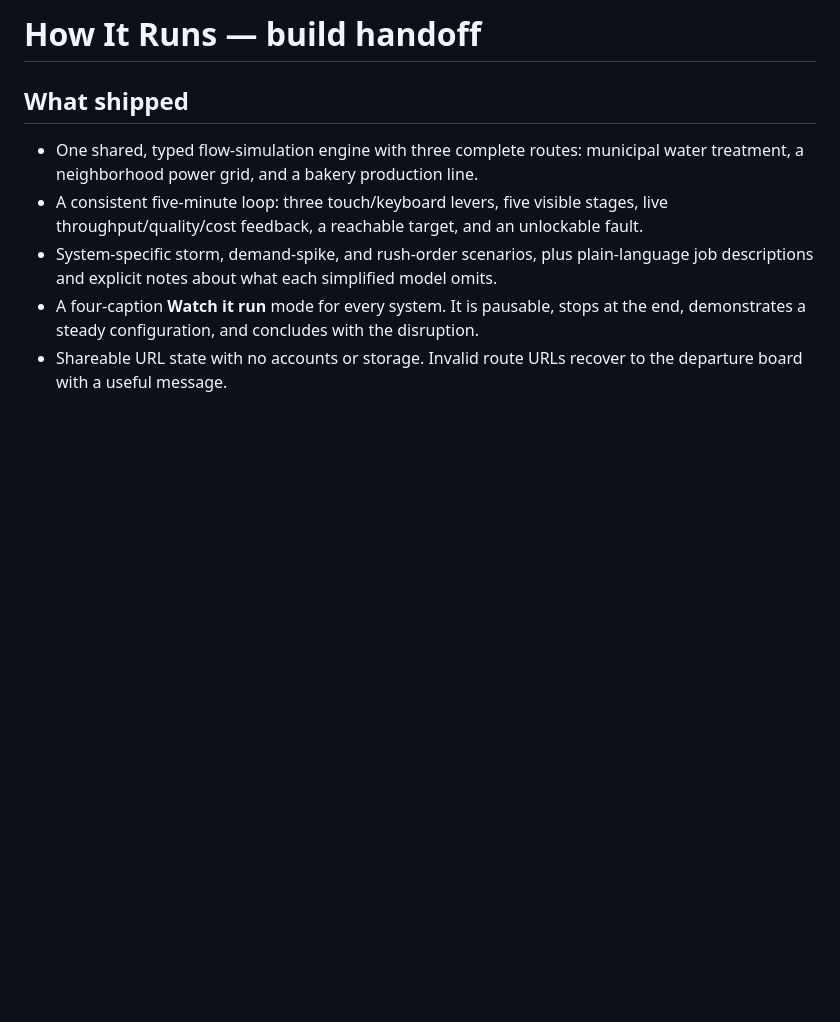
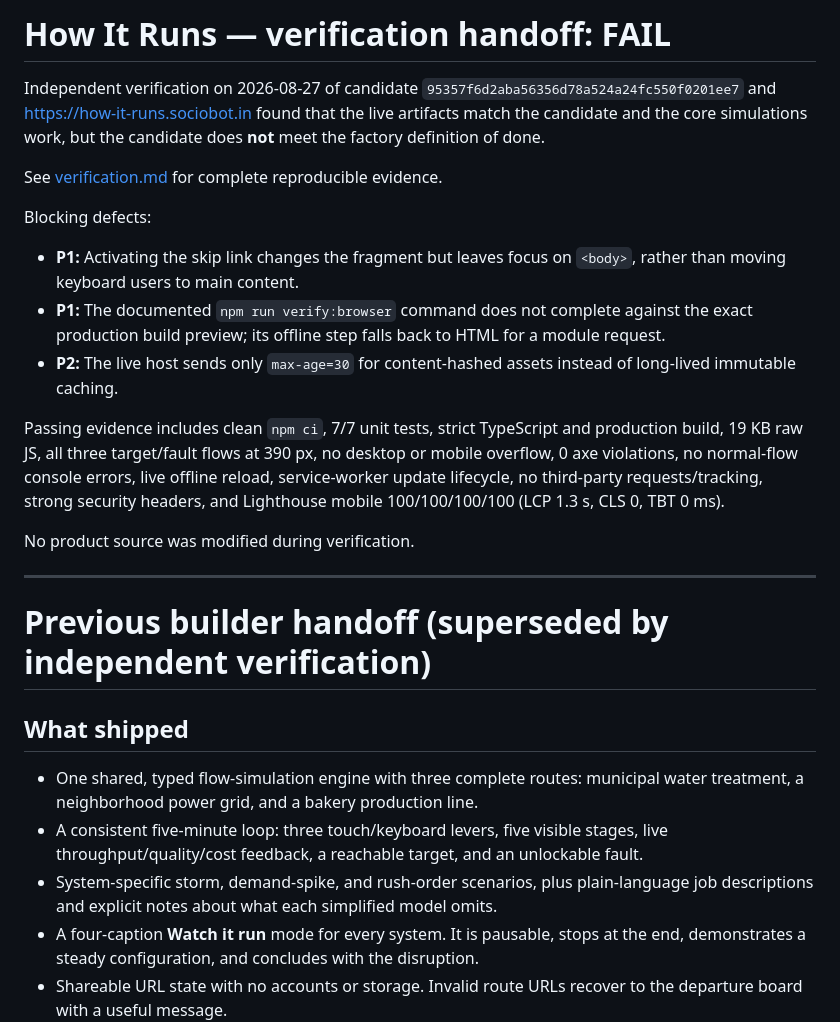
Before and after one commit to B-Divyesh/sf-how-it-runs, a Markdown page: .factory/handoff.md, the part around the change. GitHub-like rendering; blank space fills up the shorter version.

Commit message:
docs: add independent verification report

```diff
--- a/.factory/handoff.md
+++ b/.factory/handoff.md
@@ -1,4 +1,35 @@
-# How It Runs — build handoff
+# How It Runs — verification handoff: **FAIL**
+
+Independent verification on 2026-08-27 of candidate
+`95357f6d2aba56356d78a524a24fc550f0201ee7` and
+<https://how-it-runs.sociobot.in> found that the live artifacts match the
+candidate and the core simulations work, but the candidate does **not** meet the
+factory definition of done.
+
+See [verification.md](verification.md) for complete reproducible evidence.
+
+Blocking defects:
+
+- **P1:** Activating the skip link changes the fragment but leaves focus on
+  `<body>`, rather than moving keyboard users to main content.
+- **P1:** The documented `npm run verify:browser` command does not complete
+  against the exact production build preview; its offline step falls back to HTML
+  for a module request.
+- **P2:** The live host sends only `max-age=30` for content-hashed assets instead
+  of long-lived immutable caching.
+
+Passing evidence includes clean `npm ci`, 7/7 unit tests, strict TypeScript and
+production build, 19 KB raw JS, all three target/fault flows at 390 px, no desktop
+or mobile overflow, 0 axe violations, no normal-flow console errors, live offline
+reload, service-worker update lifecycle, no third-party requests/tracking, strong
+security headers, and Lighthouse mobile 100/100/100/100 (LCP 1.3 s, CLS 0,
+TBT 0 ms).
+
+No product source was modified during verification.
+
+---
+
+# Previous builder handoff (superseded by independent verification)
 
 ## What shipped
 
```
Also changed, not shown: .factory/verification.md (added, +73 -0 lines).
